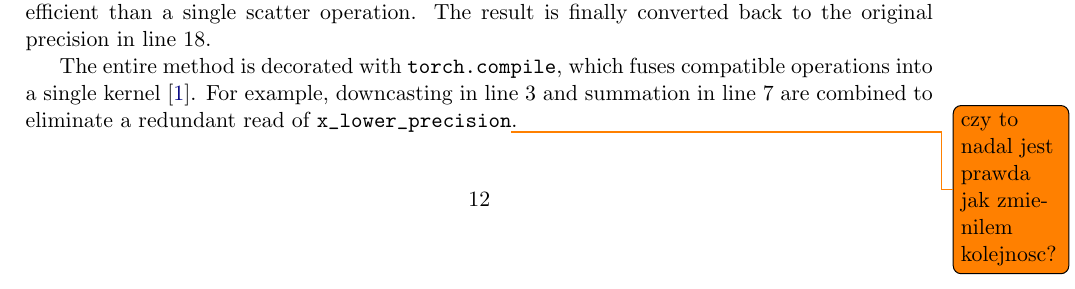
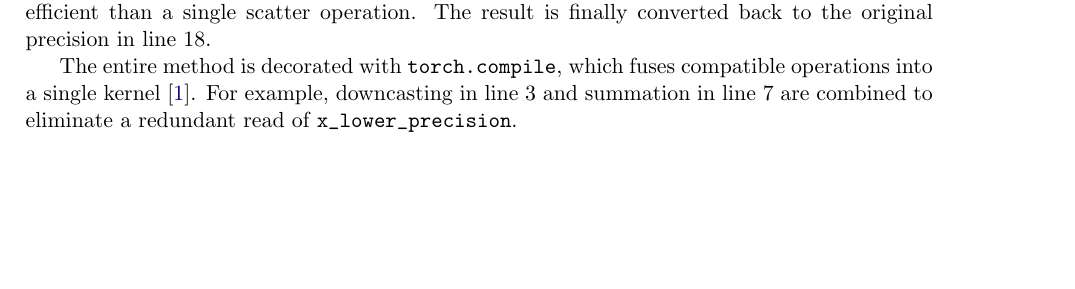
Before and after one commit to mgr0dzicki/dd-solvers, a LaTeX document (docs/manuscript.tex): part of page 12 of 28, cut so that both start at the same text, the shorter picture padded with empty space. Compiled offline with pdfLaTeX.

Commit message:
verified todo

```diff
--- a/docs/manuscript.tex
+++ b/docs/manuscript.tex
@@ -972,7 +972,7 @@ The result is finally converted back to the original precision in line 18.
 The entire method is decorated with \verb|torch.compile|, which fuses compatible
 operations into a~single kernel \cite{pytorch2}. For example, downcasting in line 3 and
 summation in line 7 are combined to eliminate a redundant read of
-\verb|x_lower_precision|\todo{czy to nadal jest prawda jak zmienilem kolejnosc?}.
+\verb|x_lower_precision|.
 
 Note that the preconditioners require a specific ordering of the unknowns,
 as described in Section~\ref{sec:preconditioner-alg}. If this ordering cannot be
```
